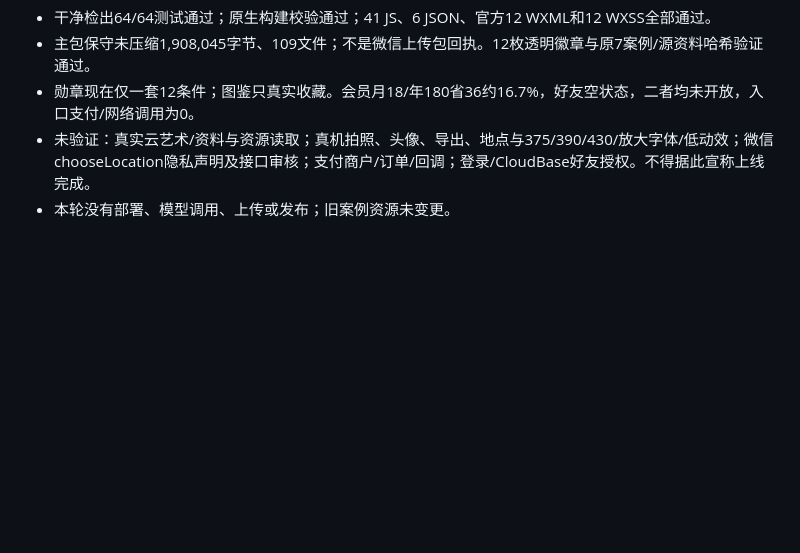
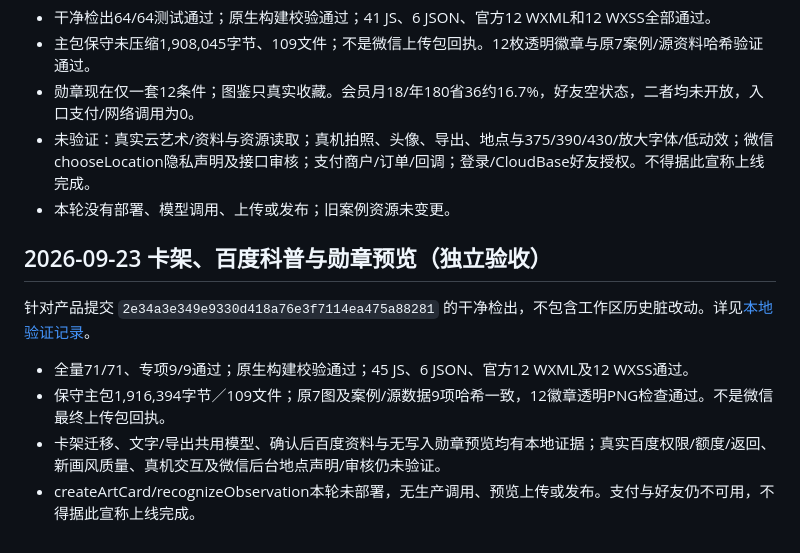
Before and after one commit to srwang919-sudo/nature-dex, a Markdown page: docs/RELEASE_ACCEPTANCE.md, the part around the change. Drawn GitHub-style; blank space fills up the shorter version.

Commit message:
docs: record gallery science and badge verification gates

```diff
--- a/docs/RELEASE_ACCEPTANCE.md
+++ b/docs/RELEASE_ACCEPTANCE.md
@@ -37,3 +37,12 @@
 - 勋章现在仅一套12条件；图鉴只真实收藏。会员月18/年180省36约16.7%，好友空状态，二者均未开放，入口支付/网络调用为0。
 - 未验证：真实云艺术/资料与资源读取；真机拍照、头像、导出、地点与375/390/430/放大字体/低动效；微信chooseLocation隐私声明及接口审核；支付商户/订单/回调；登录/CloudBase好友授权。不得据此宣称上线完成。
 - 本轮没有部署、模型调用、上传或发布；旧案例资源未变更。
+
+## 2026-09-23 卡架、百度科普与勋章预览（独立验收）
+
+针对产品提交 `2e34a3e349e9330d418a76e3f7114ea475a88281` 的干净检出，不包含工作区历史脏改动。详见[本地验证记录](plans/2026-09-21-baidu-card-gallery-badge-verification.md)。
+
+- 全量71/71、专项9/9通过；原生构建校验通过；45 JS、6 JSON、官方12 WXML及12 WXSS通过。
+- 保守主包1,916,394字节／109文件；原7图及案例/源数据9项哈希一致，12徽章透明PNG检查通过。不是微信最终上传包回执。
+- 卡架迁移、文字/导出共用模型、确认后百度资料与无写入勋章预览均有本地证据；真实百度权限/额度/返回、新画风质量、真机交互及微信后台地点声明/审核仍未验证。
+- createArtCard/recognizeObservation本轮未部署，无生产调用、预览上传或发布。支付与好友仍不可用，不得据此宣称上线完成。
```
Also changed, not shown: docs/plans/2026-09-21-baidu-card-gallery-badge-verification.md (added, +71 -0 lines).
